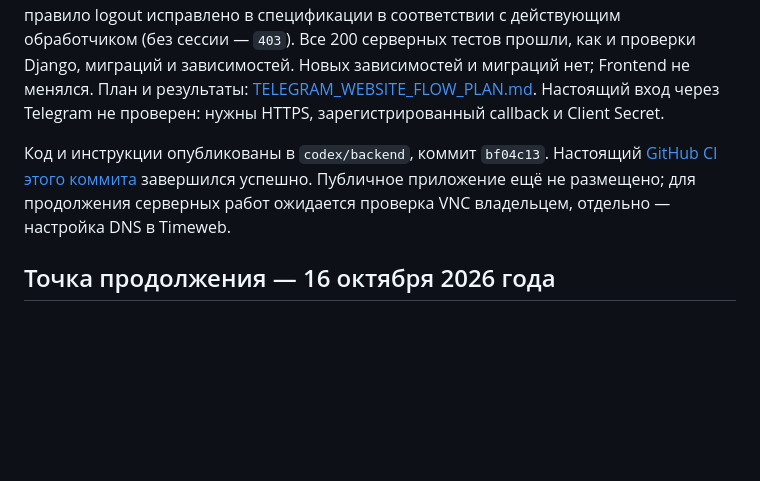
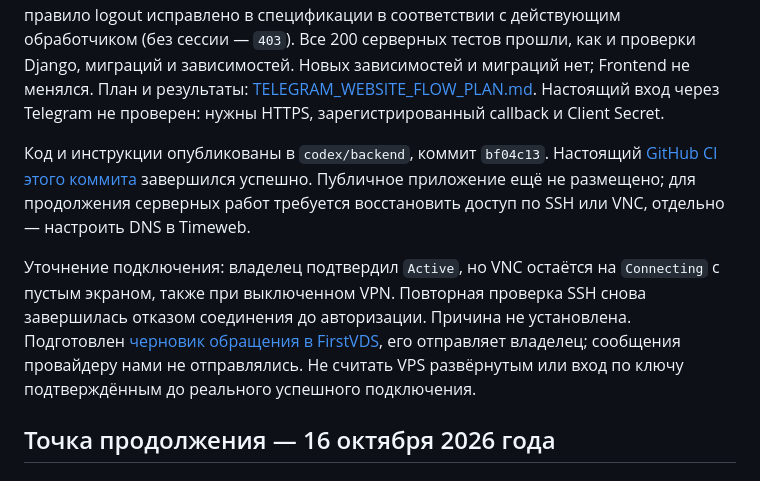
Before and after one commit to lex44lh/Studly, a Markdown page: BACKEND_NEXT.md, the part around the change. GitHub-like rendering; blank space fills up the shorter version.

```diff
--- a/BACKEND_NEXT.md
+++ b/BACKEND_NEXT.md
@@ -6,7 +6,9 @@
 
 Доработка возврата после Telegram OIDC завершена локально: проверенный относительный `next` в начале входа, `303` после успешного callback, прежний JSON без `next`, одноразовая попытка также при ошибке `503`. Контракт и OpenAPI обновлены; правило logout исправлено в спецификации в соответствии с действующим обработчиком (без сессии — `403`). Все 200 серверных тестов прошли, как и проверки Django, миграций и зависимостей. Новых зависимостей и миграций нет; Frontend не менялся. План и результаты: [TELEGRAM_WEBSITE_FLOW_PLAN.md](TELEGRAM_WEBSITE_FLOW_PLAN.md). Настоящий вход через Telegram не проверен: нужны HTTPS, зарегистрированный callback и Client Secret.
 
-Код и инструкции опубликованы в `codex/backend`, коммит `bf04c13`. Настоящий [GitHub CI этого коммита](https://github.com/lex44lh/Studly/actions/runs/38981947247) завершился успешно. Публичное приложение ещё не размещено; для продолжения серверных работ ожидается проверка VNC владельцем, отдельно — настройка DNS в Timeweb.
+Код и инструкции опубликованы в `codex/backend`, коммит `bf04c13`. Настоящий [GitHub CI этого коммита](https://github.com/lex44lh/Studly/actions/runs/38981947247) завершился успешно. Публичное приложение ещё не размещено; для продолжения серверных работ требуется восстановить доступ по SSH или VNC, отдельно — настроить DNS в Timeweb.
+
+Уточнение подключения: владелец подтвердил `Active`, но VNC остаётся на `Connecting` с пустым экраном, также при выключенном VPN. Повторная проверка SSH снова завершилась отказом соединения до авторизации. Причина не установлена. Подготовлен [черновик обращения в FirstVDS](FIRSTVDS_ACCESS_ISSUE.md), его отправляет владелец; сообщения провайдеру нами не отправлялись. Не считать VPS развёрнутым или вход по ключу подтверждённым до реального успешного подключения.
 
 ## Точка продолжения — 16 октября 2026 года
 
```
Also changed, not shown: FIRSTVDS_ACCESS_ISSUE.md (added, +33 -0 lines), SERVER_SETUP.md (+3 -0 lines).
